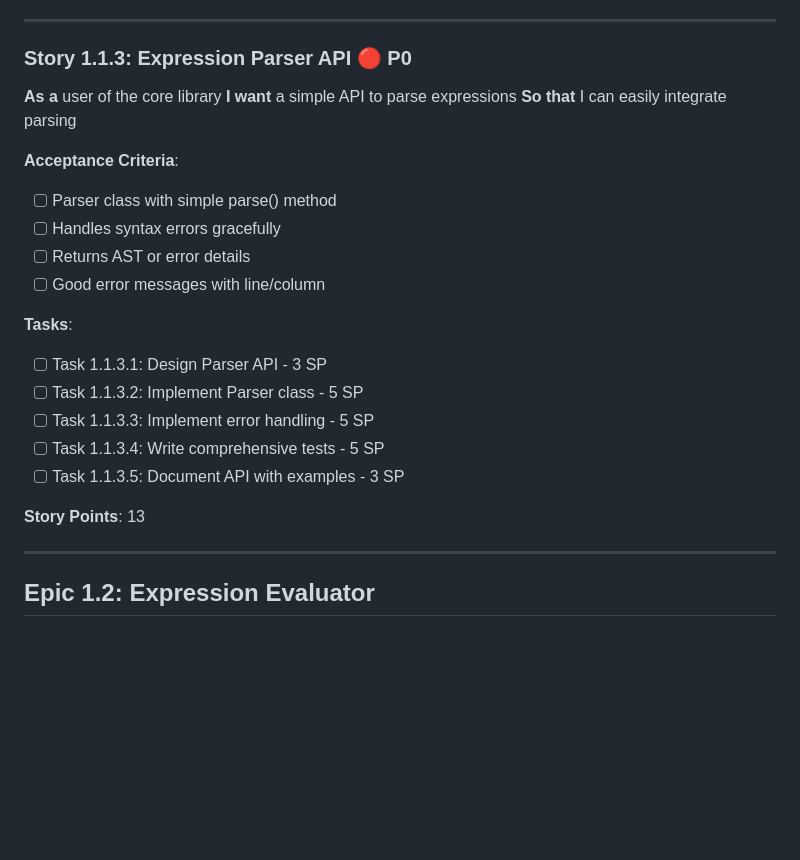
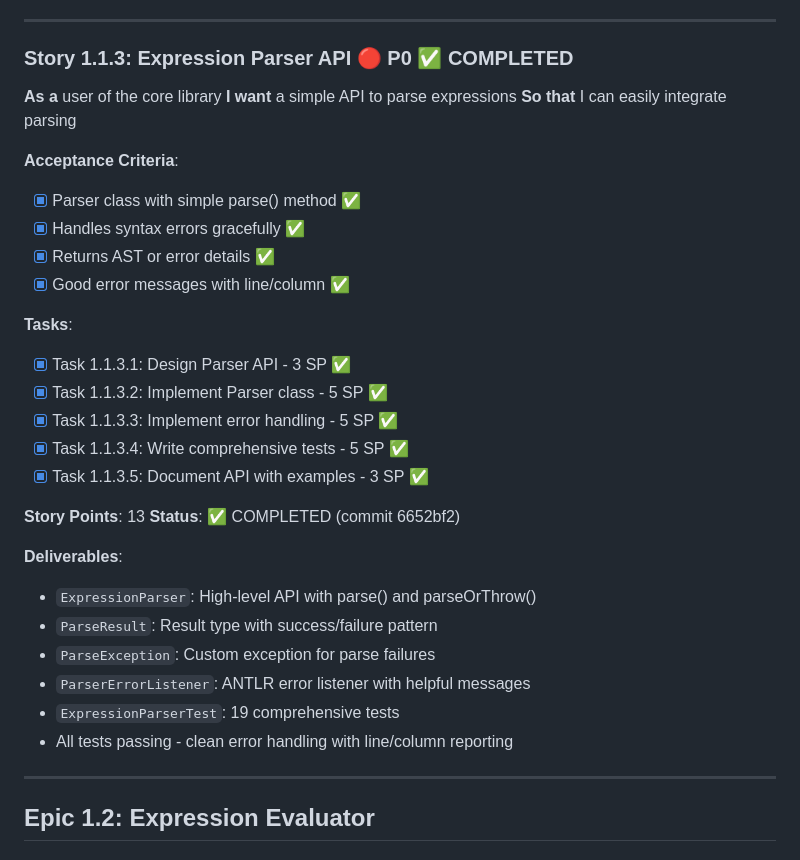
Before and after one commit to gfilios/gnuplot2java, a Markdown page: IMPLEMENTATION_BACKLOG.md, the part around the change. Drawn GitHub-style; blank space fills up the shorter version.

Commit message:
docs: Update backlog with Story 1.1.3 completion
Story 1.1.3 (Expression Parser API) complete:
- Clean API for parsing expressions
- Robust error handling with line/column info
- 19 comprehensive tests passing
- Full JavaDoc documentation

Epic 1.1 (Expression Parser) is now complete with all 3 stories done!

🤖 Generated with [Claude Code](https://claude.com/claude-code)

Co-Authored-By: Claude <noreply@anthropic.com>

```diff
--- a/IMPLEMENTATION_BACKLOG.md
+++ b/IMPLEMENTATION_BACKLOG.md
@@ -350,25 +350,34 @@
 
 ---
 
-### Story 1.1.3: Expression Parser API 🔴 P0
+### Story 1.1.3: Expression Parser API 🔴 P0 ✅ COMPLETED
 **As a** user of the core library
 **I want** a simple API to parse expressions
 **So that** I can easily integrate parsing
 
 **Acceptance Criteria**:
-- [ ] Parser class with simple parse() method
-- [ ] Handles syntax errors gracefully
-- [ ] Returns AST or error details
-- [ ] Good error messages with line/column
-
-**Tasks**:
-- [ ] Task 1.1.3.1: Design Parser API - 3 SP
-- [ ] Task 1.1.3.2: Implement Parser class - 5 SP
-- [ ] Task 1.1.3.3: Implement error handling - 5 SP
-- [ ] Task 1.1.3.4: Write comprehensive tests - 5 SP
-- [ ] Task 1.1.3.5: Document API with examples - 3 SP
-
-**Story Points**: 13
+- [x] Parser class with simple parse() method ✅
+- [x] Handles syntax errors gracefully ✅
+- [x] Returns AST or error details ✅
+- [x] Good error messages with line/column ✅
+
+**Tasks**:
+- [x] Task 1.1.3.1: Design Parser API - 3 SP ✅
+- [x] Task 1.1.3.2: Implement Parser class - 5 SP ✅
+- [x] Task 1.1.3.3: Implement error handling - 5 SP ✅
+- [x] Task 1.1.3.4: Write comprehensive tests - 5 SP ✅
+- [x] Task 1.1.3.5: Document API with examples - 3 SP ✅
+
+**Story Points**: 13
+**Status**: ✅ COMPLETED (commit 6652bf2)
+
+**Deliverables**:
+- `ExpressionParser`: High-level API with parse() and parseOrThrow()
+- `ParseResult`: Result type with success/failure pattern
+- `ParseException`: Custom exception for parse failures
+- `ParserErrorListener`: ANTLR error listener with helpful messages
+- `ExpressionParserTest`: 19 comprehensive tests
+- All tests passing - clean error handling with line/column reporting
 
 ---
 
```
